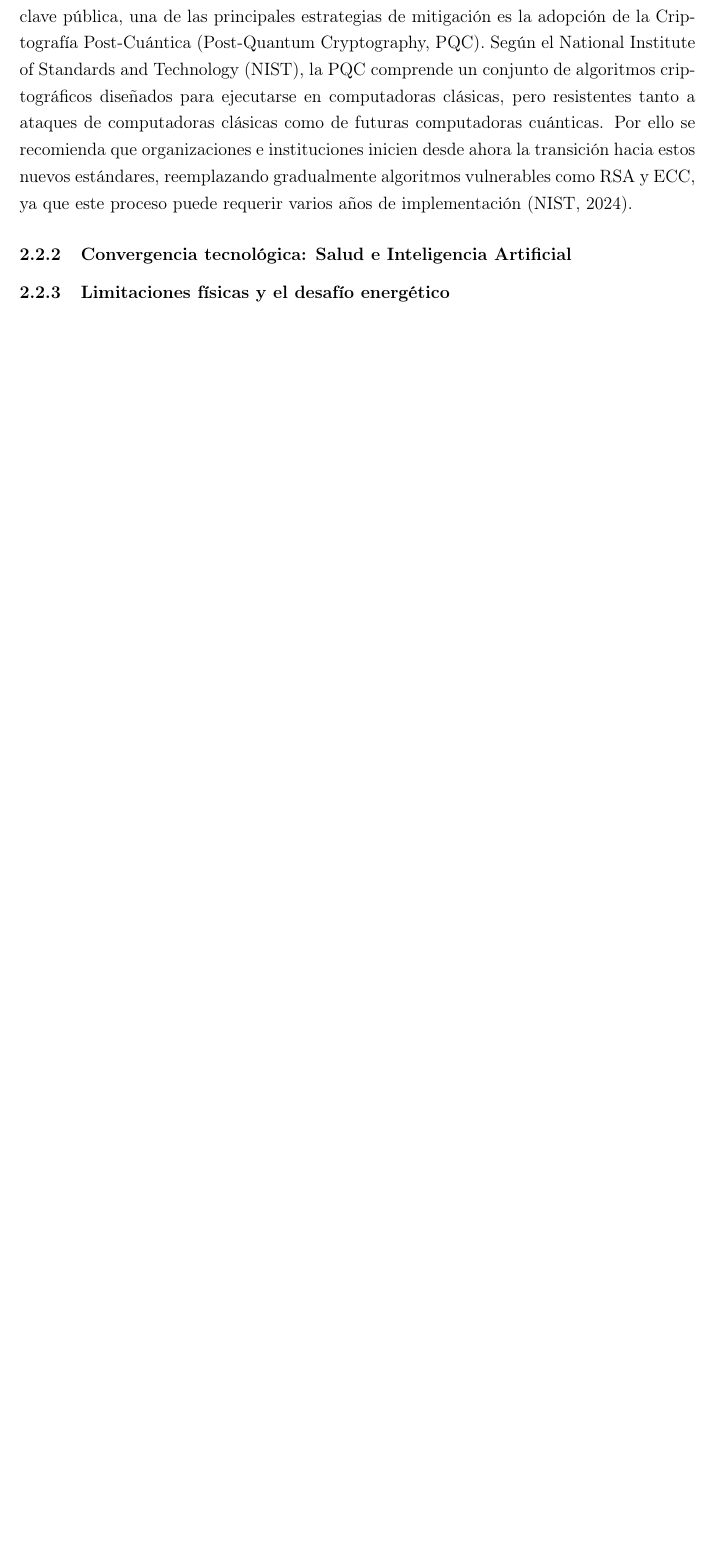
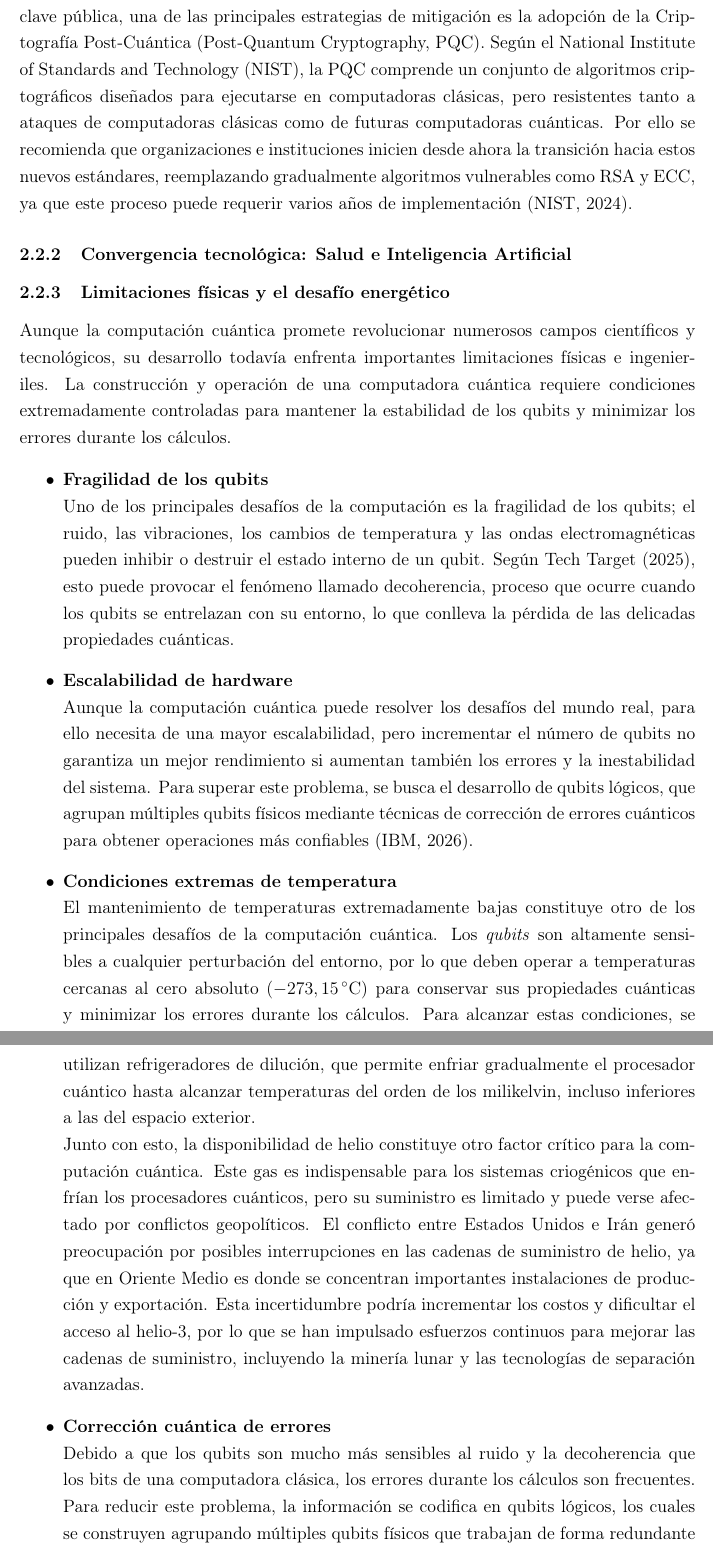
Before and after one commit to dfxchristian/ComputacionCuanticaIntro, a LaTeX document (monografia.tex): part of page 12 of 32 before the commit and two parts of pages 12 and 13 of 33 after it, the two joined at a grey line, cut so that both start at the same text, the shorter picture padded with empty space. Compiled offline with pdfLaTeX.

Commit message:
avance cap 2, limitaciones

```diff
--- a/monografia.tex
+++ b/monografia.tex
@@ -301,7 +301,21 @@ Frente a la amenaza que representa la computación cuántica para la criptograf
 
 \subsubsection{Limitaciones físicas y el desafío energético}
 % Aquí irá el texto sobre el reto del frío extremo (-273 ºC), los criostatos y la escasez de helio.
+Aunque la computación cuántica promete revolucionar numerosos campos científicos y tecnológicos, su desarrollo todavía enfrenta importantes limitaciones físicas e ingenieriles. La construcción y operación de una computadora cuántica requiere condiciones extremadamente controladas para mantener la estabilidad de los qubits y minimizar los errores durante los cálculos.
 
+\begin{itemize}
+    \item \textbf{Fragilidad de los qubits}\\
+    Uno de los principales desafíos de la computación es la fragilidad de los qubits; el ruido, las vibraciones, los cambios de temperatura y las ondas electromagnéticas pueden inhibir o destruir el estado interno de un qubit. Según Tech Target (2025), esto puede provocar el fenómeno llamado decoherencia, proceso que ocurre cuando los qubits se entrelazan con su entorno, lo que conlleva la pérdida de las delicadas propiedades cuánticas.
+    \item \textbf{Escalabilidad de hardware}\\
+    Aunque la computación cuántica puede resolver los desafíos del mundo real, para ello necesita de una mayor escalabilidad, pero incrementar el número de qubits no garantiza un mejor rendimiento si aumentan también los errores y la inestabilidad del sistema. Para superar este problema, se busca el desarrollo de qubits lógicos, que agrupan múltiples qubits físicos mediante técnicas de corrección de errores cuánticos para obtener operaciones más confiables (IBM, 2026).
+    \item \textbf{Condiciones extremas de temperatura}\\
+    El mantenimiento de temperaturas extremadamente bajas constituye otro de los principales desafíos de la computación cuántica. Los \textit{qubits} son altamente sensibles a cualquier perturbación del entorno, por lo que deben operar a temperaturas cercanas al cero absoluto ($-273,15\,^{\circ}\mathrm{C}$) para conservar sus propiedades cuánticas y minimizar los errores durante los cálculos. Para alcanzar estas condiciones, se utilizan refrigeradores de dilución, que permite enfriar gradualmente el procesador cuántico hasta alcanzar temperaturas del orden de los milikelvin, incluso inferiores a las del espacio exterior.\\
+    Junto con esto, la disponibilidad de helio constituye otro factor crítico para la computación cuántica. Este gas es indispensable para los sistemas criogénicos que enfrían los procesadores cuánticos, pero su suministro es limitado y puede verse afectado por conflictos geopolíticos. El conflicto entre Estados Unidos e Irán generó preocupación por posibles interrupciones en las cadenas de suministro de helio, ya que en Oriente Medio es donde se concentran importantes instalaciones de producción y exportación. Esta incertidumbre podría incrementar los costos y dificultar el acceso al helio-3, por lo que se han impulsado esfuerzos continuos para mejorar las cadenas de suministro, incluyendo la minería lunar y las tecnologías de separación avanzadas.
+    \item \textbf{Corrección cuántica de errores}\\
+    Debido a que los qubits son mucho más sensibles al ruido y la decoherencia que los bits de una computadora clásica, los errores durante los cálculos son frecuentes. Para reducir este problema, la información se codifica en qubits lógicos, los cuales se construyen agrupando múltiples qubits físicos que trabajan de forma redundante para detectar y corregir errores.En 2024, IBM dio a conocer un nuevo método de corrección cuántica de errores con una eficiencia diez veces superior a la de los enfoques anteriores. Si bien aún persisten retos técnicos para su implementación, este avance acerca la posibilidad de construir sistemas cuánticos capaces de rea
+    \item \textbf{Disponibilidad insufienciente de software}\\
+    La disponibilidad limitada de software es otro obstáculo para la adopción de la computación cuántica. Actualmente existen pocos algoritmos y aplicaciones capaces de aprovechar eficazmente el hardware cuántico, además de que el desarrollo requiere el uso de herramientas y lenguajes especializados, como Qiskit o Cirq. A ello se suma la falta de compatibilidad entre las plataformas de distintos fabricantes, lo que dificulta la portabilidad de los programas cuánticos. Para afrontar este problema, organizaciones como la QIR Alliance trabajan en el desarrollo de estándares e interfaces comunes que permitan crear software más interoperable y faciliten su implementación en diferentes sistemas cuánticos
+\end{itemize}
 \subsubsection{Contraste geopolítico: Hegemonía global frente al reto de adopción en el Perú}
 % Aquí irá el contraste entre potencias mundiales (EE. UU., China, Europa) y la democratización vía Cloud Computing en Perú.
 
```
Also changed, not shown: monografia.pdf.
